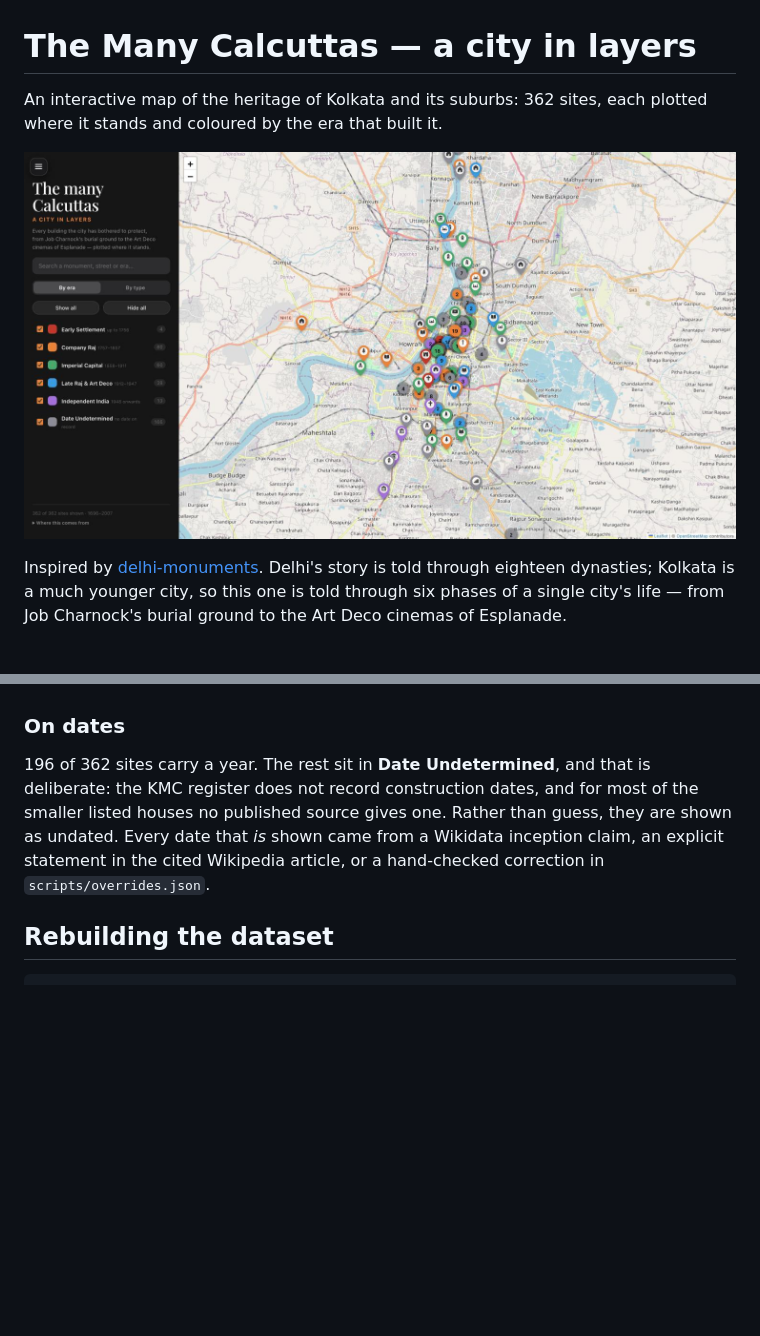
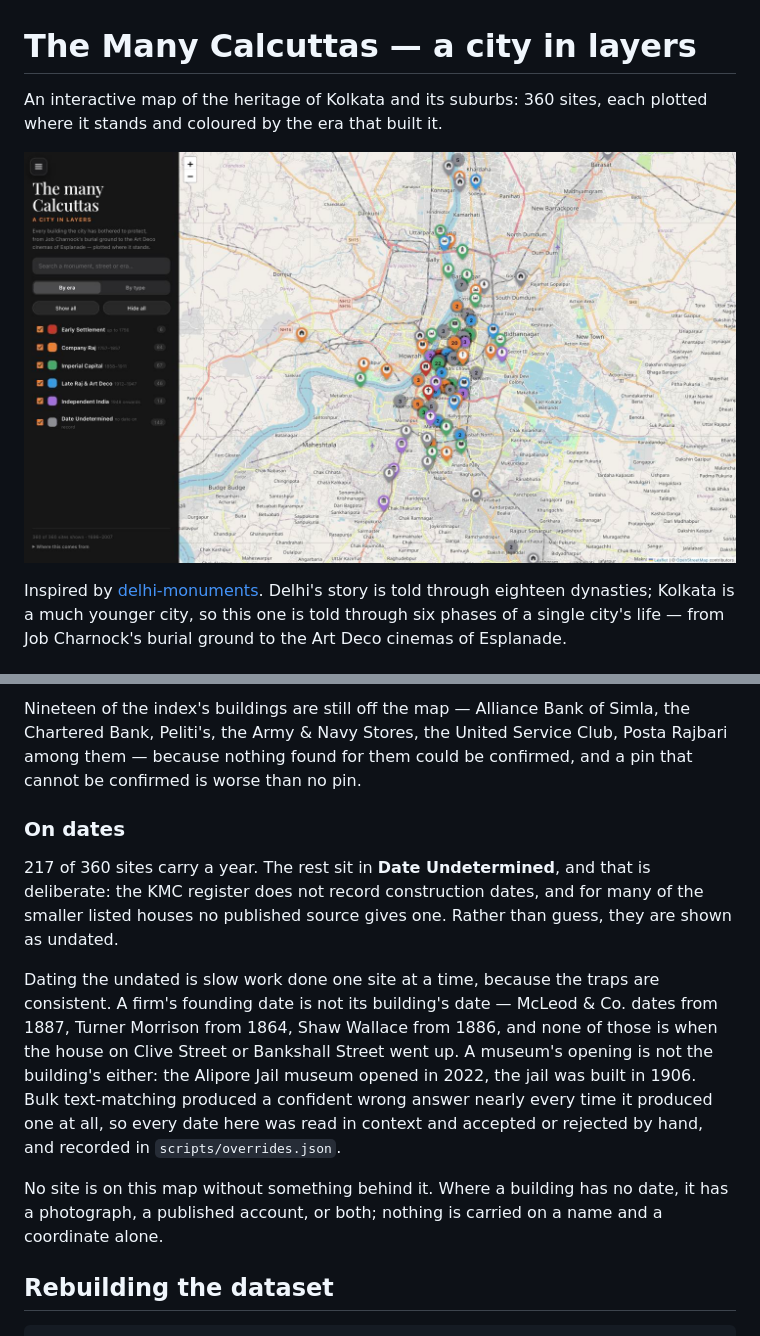
Before and after one commit to diptanilsaha/kolkata-monuments, a Markdown page: README.md, 2 parts joined by grey strips. Drawn GitHub-style; pictures changed too: preview.jpg; blank space fills up the shorter version.

Commit message:
feat: date 33 more sites from verified sources

```diff
--- a/README.md
+++ b/README.md
@@ -1,6 +1,6 @@
 # The Many Calcuttas — a city in layers
 
-An interactive map of the heritage of Kolkata and its suburbs: 362 sites, each
+An interactive map of the heritage of Kolkata and its suburbs: 360 sites, each
 plotted where it stands and coloured by the era that built it.
 
 ![The map](preview.jpg)
@@ -61,11 +94,27 @@ prints candidates for review; it never adds them itself.
+Nineteen of the index's buildings are still off the map — Alliance Bank of
+Simla, the Chartered Bank, Peliti's, the Army & Navy Stores, the United Service
+Club, Posta Rajbari among them — because nothing found for them could be
+confirmed, and a pin that cannot be confirmed is worse than no pin.
+
 ### On dates
 
-196 of 362 sites carry a year. The rest sit in **Date Undetermined**, and that
-is deliberate: the KMC register does not record construction dates, and for most
+217 of 360 sites carry a year. The rest sit in **Date Undetermined**, and that
+is deliberate: the KMC register does not record construction dates, and for many
 of the smaller listed houses no published source gives one. Rather than guess,
-they are shown as undated. Every date that *is* shown came from a Wikidata
-inception claim, an explicit statement in the cited Wikipedia article, or a
-hand-checked correction in `scripts/overrides.json`.
+they are shown as undated.
+
+Dating the undated is slow work done one site at a time, because the traps are
+consistent. A firm's founding date is not its building's date — McLeod & Co.
+dates from 1887, Turner Morrison from 1864, Shaw Wallace from 1886, and none of
+those is when the house on Clive Street or Bankshall Street went up. A museum's
+opening is not the building's either: the Alipore Jail museum opened in 2022,
+the jail was built in 1906. Bulk text-matching produced a confident wrong answer
+nearly every time it produced one at all, so every date here was read in context
+and accepted or rejected by hand, and recorded in `scripts/overrides.json`.
+
+No site is on this map without something behind it. Where a building has no
+date, it has a photograph, a published account, or both; nothing is carried on a
+name and a coordinate alone.
 
 ## Rebuilding the dataset
 
```
Also changed, not shown: other parts of README.md (+37 -4 lines), 3 other files.
